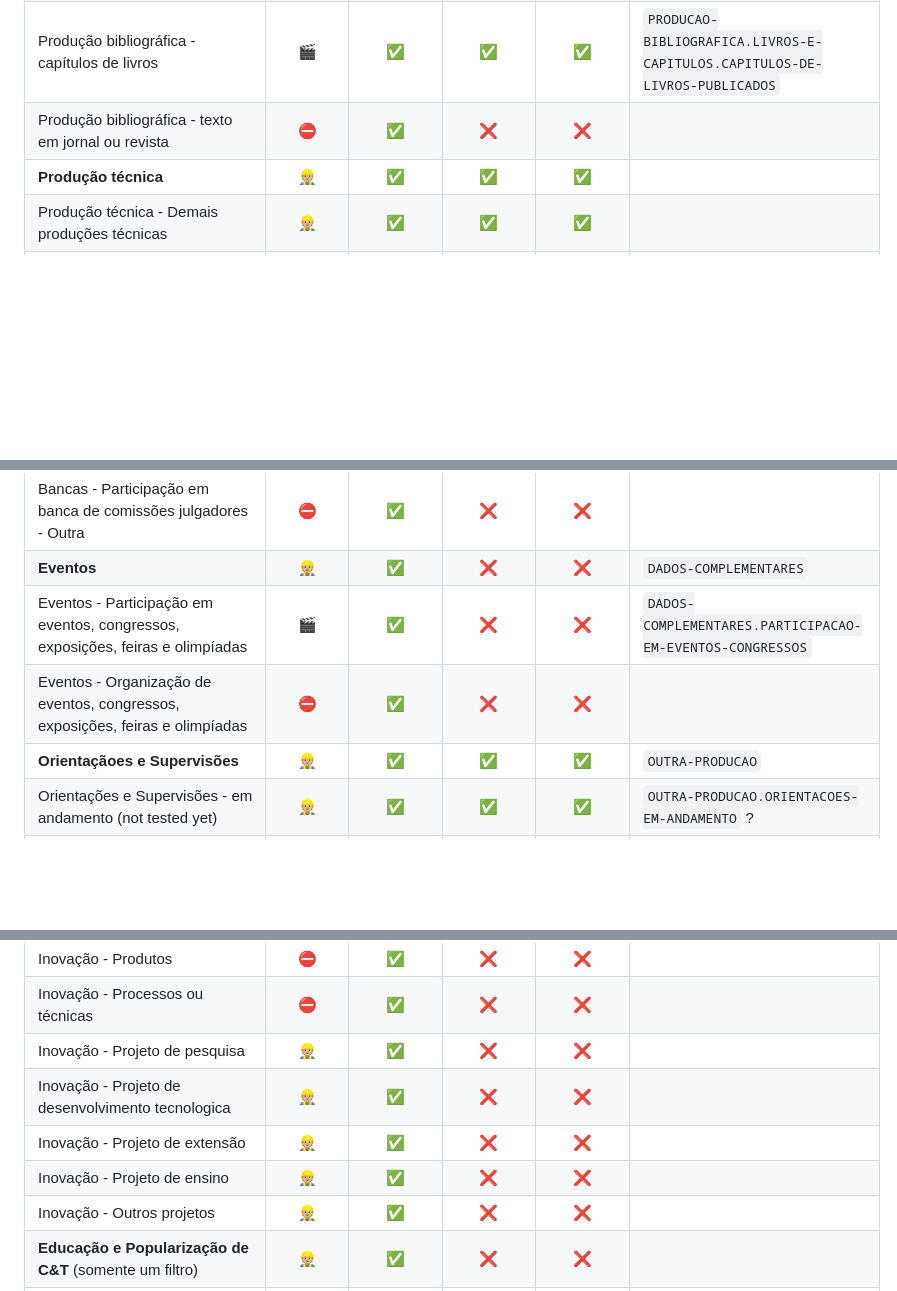
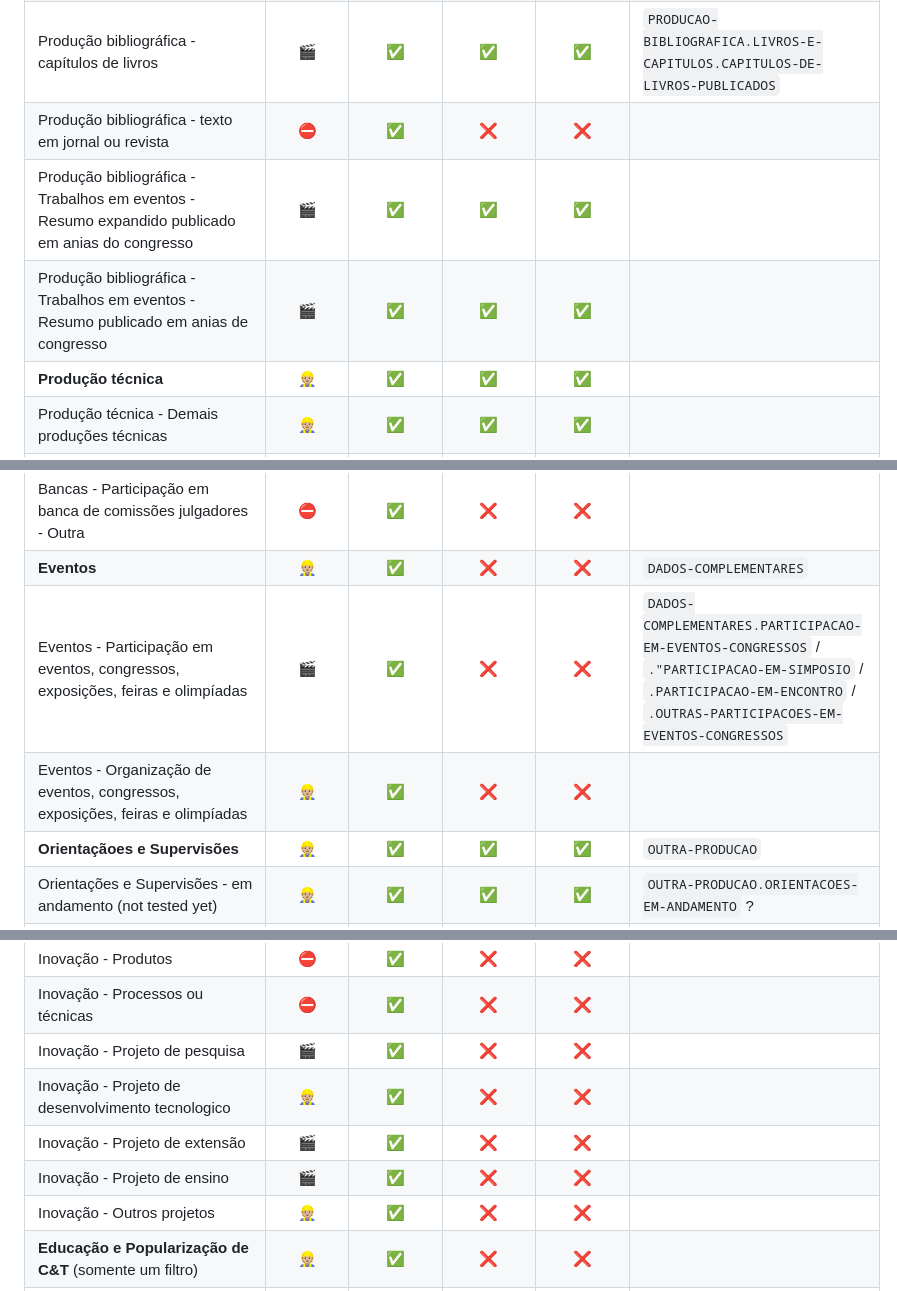
Before and after one commit to philkleer/create-lattes-cv, a Markdown page: README.md, 3 parts joined by grey strips. Drawn GitHub-style; blank space fills up the shorter version.

Commit message:
adjusted table

```diff
--- a/README.md
+++ b/README.md
@@ -106,6 +106,8 @@ Embaixo tem uma tabela sobre as áreas no currículo Lattes. Eu não tenho todas
 | Produção bibliográfica - livros | 🎬 |  ✅ |  ✅ |  ✅ | `PRODUCAO-BIBLIOGRAFICA.LIVROS-E-CAPITULOS.LIVROS-PUBLICADOS-OU-ORGANIZADOS`|
 | Produção bibliográfica - capítulos de livros | 🎬 |  ✅ |  ✅ |  ✅ | `PRODUCAO-BIBLIOGRAFICA.LIVROS-E-CAPITULOS.CAPITULOS-DE-LIVROS-PUBLICADOS`|
 | Produção bibliográfica - texto em jornal ou revista | ⛔️ | ✅ |  ❌ | ❌ | |
+| Produção bibliográfica - Trabalhos em eventos - Resumo expandido publicado em anias do congresso |  🎬 |  ✅ |  ✅ |  ✅ |
+| Produção bibliográfica - Trabalhos em eventos - Resumo publicado em anias de congresso |  🎬 |  ✅ |  ✅ |  ✅ |
 | **Produção técnica** | 👷🏼 | ✅ | ✅ | ✅ | |
 | Produção técnica - Demais produções técnicas | 👷🏼 |  ✅ |  ✅ | ✅ | |
 | Produção técnica - Assessoria | ⛔️ | ✅ |  ❌ | ❌ | |
@@ -146,8 +148,8 @@ Embaixo tem uma tabela sobre as áreas no currículo Lattes. Eu não tenho todas
 | Bancas - Participação em banca de comissões julgadores - Avaliação de cursos | ⛔️ | ✅ |  ❌ | ❌ | |
 | Bancas - Participação em banca de comissões julgadores - Outra | ⛔️ | ✅ |  ❌ | ❌ | |
 | **Eventos** | 👷🏼 |  ✅ |  ❌ | ❌ | `DADOS-COMPLEMENTARES` |
-| Eventos - Participação em eventos, congressos, exposições, feiras e olimpíadas | 🎬 |  ✅ |  ❌ | ❌ | `DADOS-COMPLEMENTARES.PARTICIPACAO-EM-EVENTOS-CONGRESSOS` |
-| Eventos - Organização de eventos, congressos, exposições, feiras e olimpíadas | ⛔️ | ✅ |  ❌ | ❌ | |
+| Eventos - Participação em eventos, congressos, exposições, feiras e olimpíadas | 🎬 |  ✅ |  ❌ | ❌ | `DADOS-COMPLEMENTARES.PARTICIPACAO-EM-EVENTOS-CONGRESSOS` / `."PARTICIPACAO-EM-SIMPOSIO` / `.PARTICIPACAO-EM-ENCONTRO` / `.OUTRAS-PARTICIPACOES-EM-EVENTOS-CONGRESSOS` |
+| Eventos - Organização de eventos, congressos, exposições, feiras e olimpíadas | 👷🏼 | ✅ |  ❌ | ❌ | |
 | **Orientaçãoes e Supervisões** | 👷🏼 | ✅ | ✅ | ✅ | `OUTRA-PRODUCAO` |
 | Orientações e Supervisões - em andamento (not tested yet) | 👷🏼 | ✅ | ✅ | ✅ | `OUTRA-PRODUCAO.ORIENTACOES-EM-ANDAMENTO` ?|
 | Orientações e Supervisões - em andamento - graduação (not tested yet) | 👷🏼 | ✅ | ✅ | ✅ | |
@@ -176,10 +178,10 @@ Embaixo tem uma tabela sobre as áreas no currículo Lattes. Eu não tenho todas
 | Inovação - Programa de Computador sem registro | ⛔️ | ✅ | ❌ | ❌  | |
 | Inovação - Produtos | ⛔️ | ✅ | ❌ | ❌  | |
 | Inovação - Processos ou técnicas | ⛔️ | ✅ | ❌ | ❌  | |
-| Inovação - Projeto de pesquisa | 👷🏼 |  ✅ |  ❌ | ❌ | |
-| Inovação - Projeto de desenvolvimento tecnologica | 👷🏼 | ✅ | ❌ | ❌  | |
-| Inovação - Projeto de extensão | 👷🏼 |  ✅ | ❌ | ❌  | |
-| Inovação - Projeto de ensino | 👷🏼 |  ✅ |  ❌ | ❌ | |
+| Inovação - Projeto de pesquisa | 🎬 |  ✅ |  ❌ | ❌ | |
+| Inovação - Projeto de desenvolvimento tecnologico | 👷🏼 | ✅ | ❌ | ❌  | |
+| Inovação - Projeto de extensão | 🎬 |  ✅ | ❌ | ❌  | |
+| Inovação - Projeto de ensino | 🎬 |  ✅ |  ❌ | ❌ | |
 | Inovação - Outros projetos | 👷🏼 |  ✅ | ❌ | ❌  | |
 | **Educação e Popularização de C&T** (somente um filtro) | 👷🏼 |  ✅ |  ❌ | ❌ | |
 | Educação e Popularização de C&T - Artigos aceitos para publicação |  ⛔️ | ✅ | ❌ | ❌  | |
```
Also changed, not shown: other parts of README.md (+3 -3 lines).
